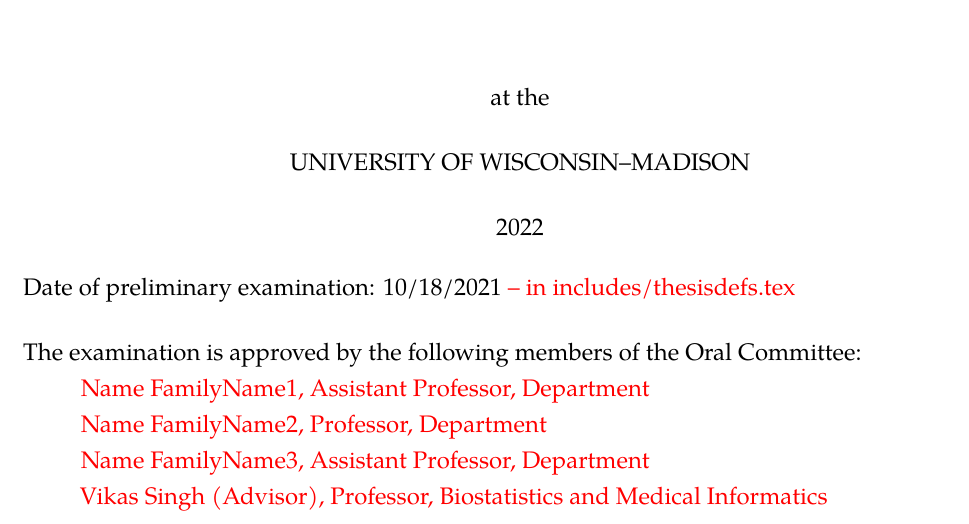
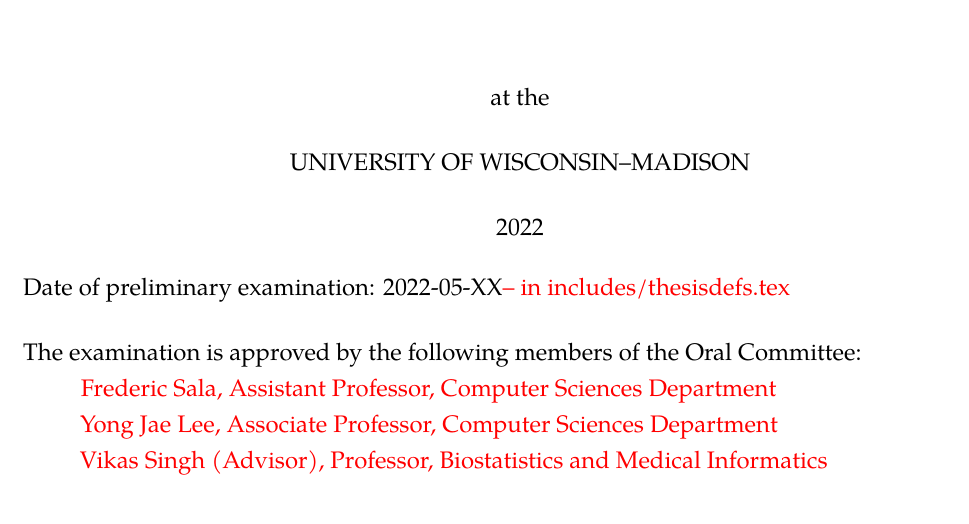
Before and after one commit to ronakrm/thesis-phd-ronak, a LaTeX thesis (prelim/_main.tex, which reads prelim/includes/thesisdefs.tex): part of page 1 of 33, cut so that both start at the same text. Compiled offline with pdfLaTeX.

Commit message:
update committee

```diff
--- a/prelim/includes/thesisdefs.tex
+++ b/prelim/includes/thesisdefs.tex
@@ -50,11 +50,10 @@
 
 
 \gdef\@department{(Computer Sciences)} % Default is Electical Engineering
-\gdef\@defensedate{10/18/2021 {\color{red}-- in includes/thesisdefs.tex}}% Default is a long time from now.
+\gdef\@defensedate{2022-05-XX{\color{red}-- in includes/thesisdefs.tex}}% Default is a long time from now.
 \gdef\@committee{ \color{red}
-  Name FamilyName1, Assistant Professor, Department\\
-  Name FamilyName2, Professor, Department\\
-  Name FamilyName3, Assistant Professor, Department\\
+  Frederic Sala, Assistant Professor, Computer Sciences Department\\
+  Yong Jae Lee, Associate Professor, Computer Sciences Department \\
   Vikas Singh (Advisor), Professor, Biostatistics and Medical Informatics
   }
 
```
